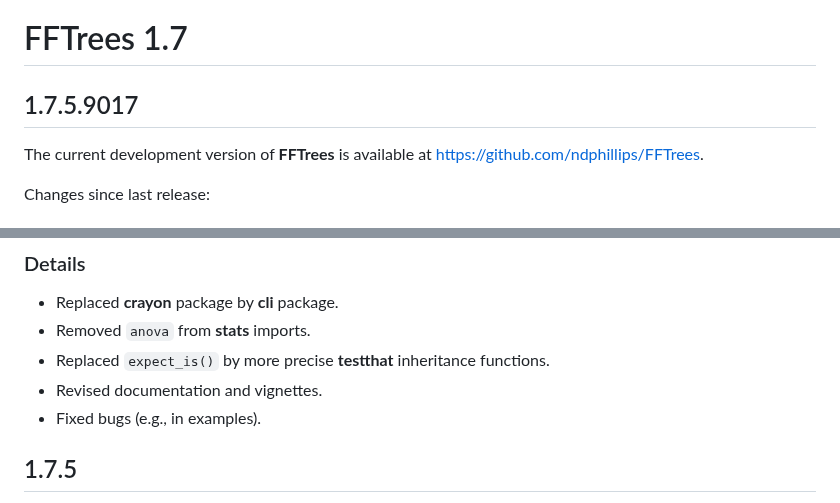
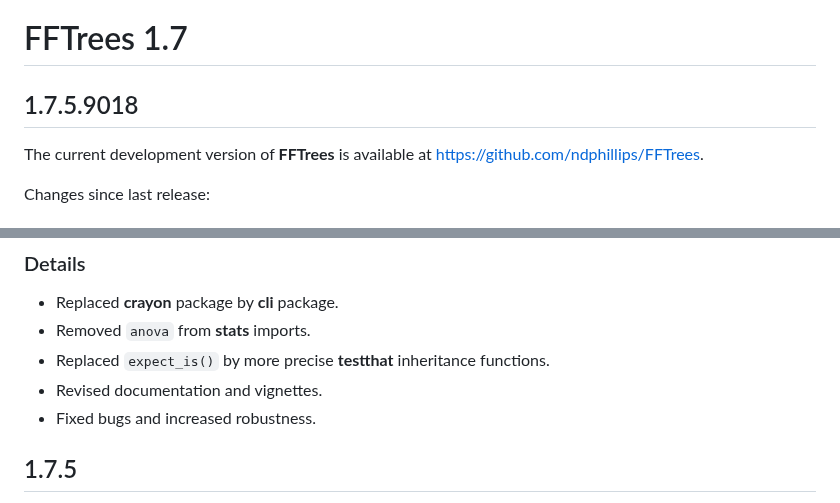
Before and after one commit to ndphillips/FFTrees, a Markdown page: NEWS.md, 2 parts joined by grey strips. Rendered like a GitHub page.

Commit message:
update NEWS

```diff
--- a/NEWS.md
+++ b/NEWS.md
@@ -1,7 +1,7 @@
 
 # FFTrees 1.7
 
-## 1.7.5.9017
+## 1.7.5.9018
 
 <!-- Development version: -->
 
@@ -46,8 +46,7 @@ Changes since last release:
 - Removed `anova` from **stats** imports.
 - Replaced `expect_is()` by more precise **testthat** inheritance functions.
 - Revised documentation and vignettes.
-- Fixed bugs (e.g., in examples).
-
+- Fixed bugs and increased robustness.
 
 <!-- Blank line. -->
 
```
Also changed, not shown: other parts of NEWS.md (+1 -1 lines).
